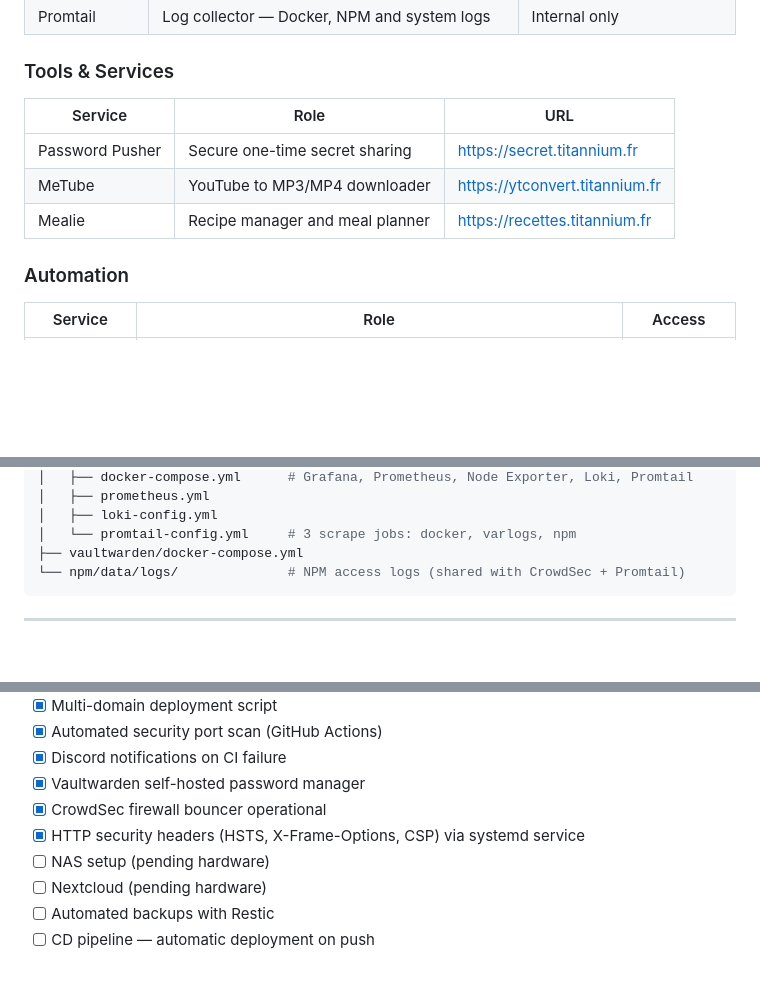
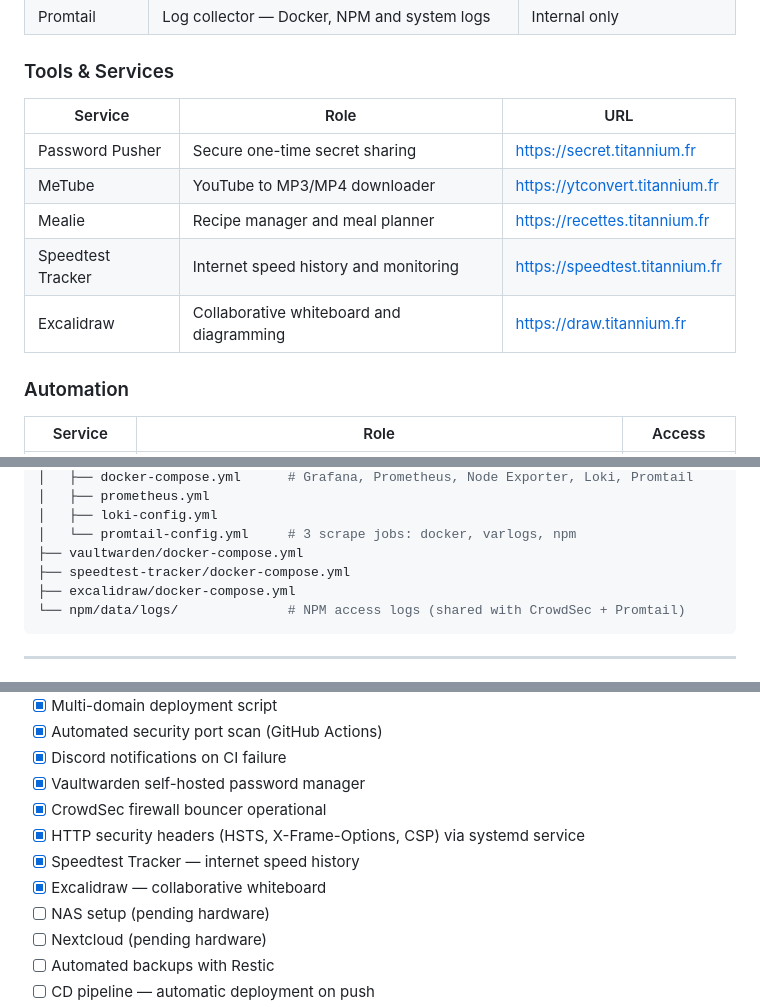
Before and after one commit to Azarjoe/titannium, a Markdown page: README.md, 3 parts joined by grey strips. GitHub-like rendering; blank space fills up the shorter version.

````diff
--- a/README.md
+++ b/README.md
@@ -60,11 +60,13 @@ All services run via Docker Compose, exposed through Nginx Proxy Manager with au
 
 ### Tools & Services
 
-| Service         | Role                            | URL                            |
-|-----------------|---------------------------------|--------------------------------|
-| Password Pusher | Secure one-time secret sharing  | https://secret.titannium.fr    |
-| MeTube          | YouTube to MP3/MP4 downloader   | https://ytconvert.titannium.fr |
-| Mealie          | Recipe manager and meal planner | https://recettes.titannium.fr  |
+| Service          | Role                                        | URL                              |
+|------------------|---------------------------------------------|----------------------------------|
+| Password Pusher  | Secure one-time secret sharing              | https://secret.titannium.fr      |
+| MeTube           | YouTube to MP3/MP4 downloader               | https://ytconvert.titannium.fr   |
+| Mealie           | Recipe manager and meal planner             | https://recettes.titannium.fr    |
+| Speedtest Tracker| Internet speed history and monitoring       | https://speedtest.titannium.fr   |
+| Excalidraw       | Collaborative whiteboard and diagramming    | https://draw.titannium.fr        |
 
 ### Automation
 
@@ -96,6 +98,8 @@ All services run via Docker Compose, exposed through Nginx Proxy Manager with au
 │   ├── loki-config.yml
 │   └── promtail-config.yml     # 3 scrape jobs: docker, varlogs, npm
 ├── vaultwarden/docker-compose.yml
+├── speedtest-tracker/docker-compose.yml
+├── excalidraw/docker-compose.yml
 └── npm/data/logs/              # NPM access logs (shared with CrowdSec + Promtail)
 ```
 
@@ -155,6 +159,8 @@ A dedicated job runs after all CI jobs and sends a Discord notification if any j
 - [x] Vaultwarden self-hosted password manager
 - [x] CrowdSec firewall bouncer operational
 - [x] HTTP security headers (HSTS, X-Frame-Options, CSP) via systemd service
+- [x] Speedtest Tracker — internet speed history
+- [x] Excalidraw — collaborative whiteboard
 - [ ] NAS setup (pending hardware)
 - [ ] Nextcloud (pending hardware)
 - [ ] Automated backups with Restic
````
